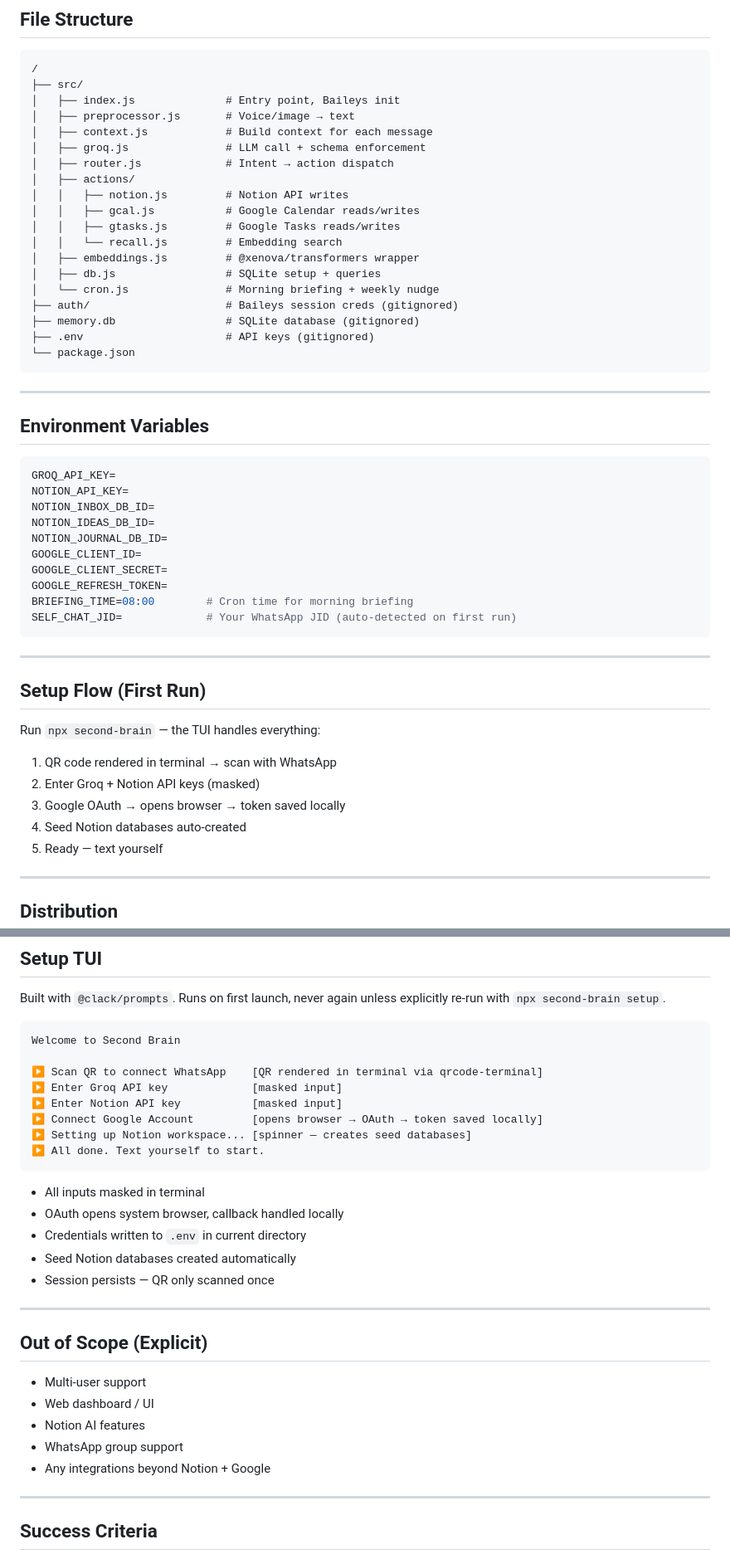
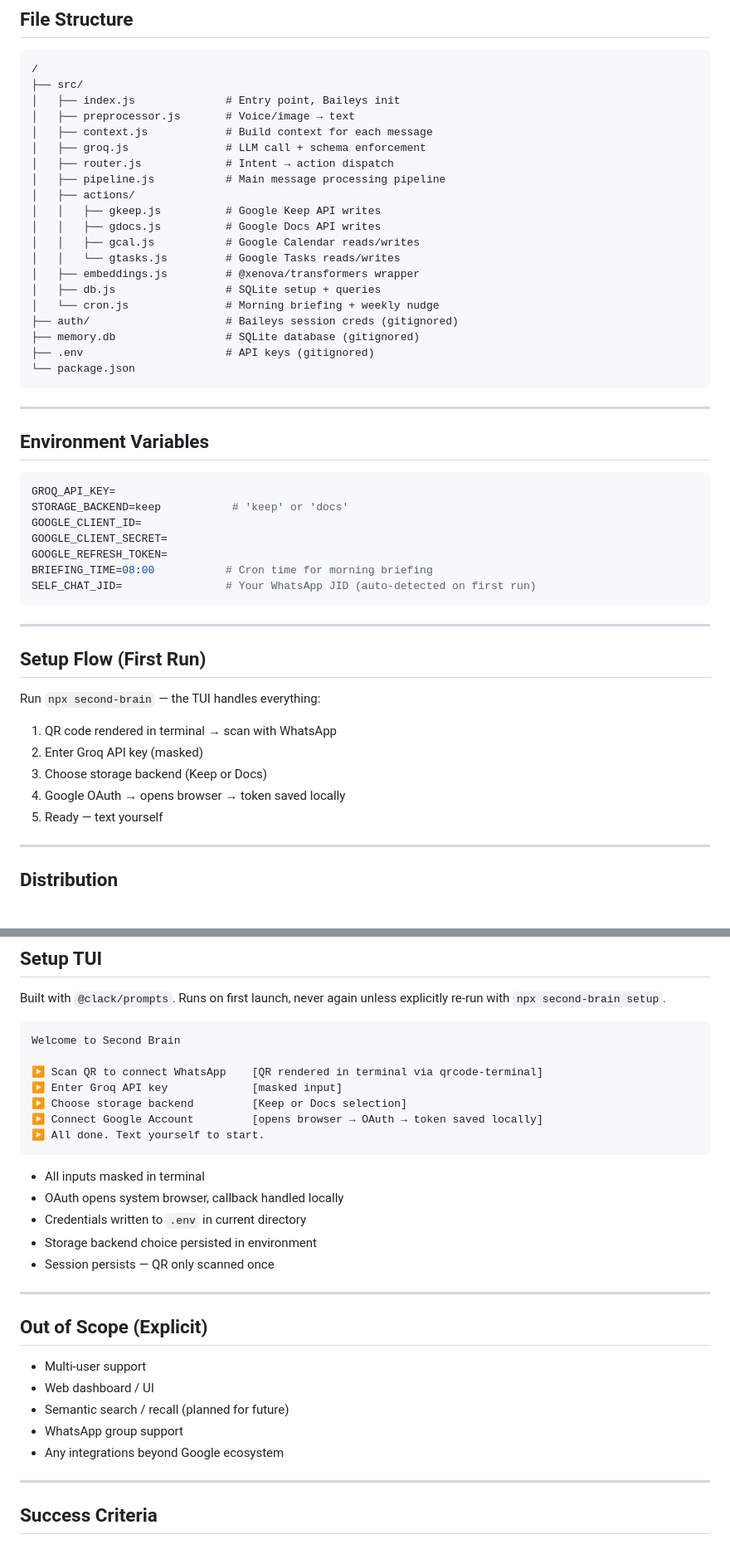
Before and after one commit to thesaiprasadrao/second-brain, a Markdown page: PRD.md, 2 parts joined by grey strips. Shown at 83% size. GitHub-like rendering; blank space fills up the shorter version.

````diff
--- a/PRD.md
+++ b/PRD.md
@@ -293,11 +270,12 @@ Both jobs use Baileys to send a message to self — same chat, same thread.
 │   ├── context.js            # Build context for each message
 │   ├── groq.js               # LLM call + schema enforcement
 │   ├── router.js             # Intent → action dispatch
+│   ├── pipeline.js           # Main message processing pipeline
 │   ├── actions/
-│   │   ├── notion.js         # Notion API writes
+│   │   ├── gkeep.js          # Google Keep API writes
+│   │   ├── gdocs.js          # Google Docs API writes
 │   │   ├── gcal.js           # Google Calendar reads/writes
-│   │   ├── gtasks.js         # Google Tasks reads/writes
-│   │   └── recall.js         # Embedding search
+│   │   └── gtasks.js         # Google Tasks reads/writes
 │   ├── embeddings.js         # @xenova/transformers wrapper
 │   ├── db.js                 # SQLite setup + queries
 │   └── cron.js               # Morning briefing + weekly nudge
@@ -313,15 +291,12 @@ Both jobs use Baileys to send a message to self — same chat, same thread.
 
 ```env
 GROQ_API_KEY=
-NOTION_API_KEY=
-NOTION_INBOX_DB_ID=
-NOTION_IDEAS_DB_ID=
-NOTION_JOURNAL_DB_ID=
+STORAGE_BACKEND=keep           # 'keep' or 'docs'
 GOOGLE_CLIENT_ID=
 GOOGLE_CLIENT_SECRET=
 GOOGLE_REFRESH_TOKEN=
-BRIEFING_TIME=08:00        # Cron time for morning briefing
-SELF_CHAT_JID=             # Your WhatsApp JID (auto-detected on first run)
+BRIEFING_TIME=08:00           # Cron time for morning briefing
+SELF_CHAT_JID=                # Your WhatsApp JID (auto-detected on first run)
 ```
 
 ---
@@ -331,9 +306,9 @@ SELF_CHAT_JID=             # Your WhatsApp JID (auto-detected on first run)
 Run `npx second-brain` — the TUI handles everything:
 
 1. QR code rendered in terminal → scan with WhatsApp
-2. Enter Groq + Notion API keys (masked)
-3. Google OAuth → opens browser → token saved locally
-4. Seed Notion databases auto-created
+2. Enter Groq API key (masked)
+3. Choose storage backend (Keep or Docs)
+4. Google OAuth → opens browser → token saved locally
 5. Ready — text yourself
 
 ---
@@ -357,16 +332,15 @@ Welcome to Second Brain
 
 ▶ Scan QR to connect WhatsApp    [QR rendered in terminal via qrcode-terminal]
 ▶ Enter Groq API key             [masked input]
-▶ Enter Notion API key           [masked input]
+▶ Choose storage backend         [Keep or Docs selection]
 ▶ Connect Google Account         [opens browser → OAuth → token saved locally]
-▶ Setting up Notion workspace... [spinner — creates seed databases]
 ▶ All done. Text yourself to start.
 ```
 
 - All inputs masked in terminal
 - OAuth opens system browser, callback handled locally
 - Credentials written to `.env` in current directory
-- Seed Notion databases created automatically
+- Storage backend choice persisted in environment
 - Session persists — QR only scanned once
 
 ---
@@ -375,9 +349,9 @@ Welcome to Second Brain
 
 - Multi-user support
 - Web dashboard / UI
-- Notion AI features
+- Semantic search / recall (planned for future)
 - WhatsApp group support
-- Any integrations beyond Notion + Google
+- Any integrations beyond Google ecosystem
 
 ---
 
````
Also changed, not shown: other parts of PRD.md (+40 -63 lines).
